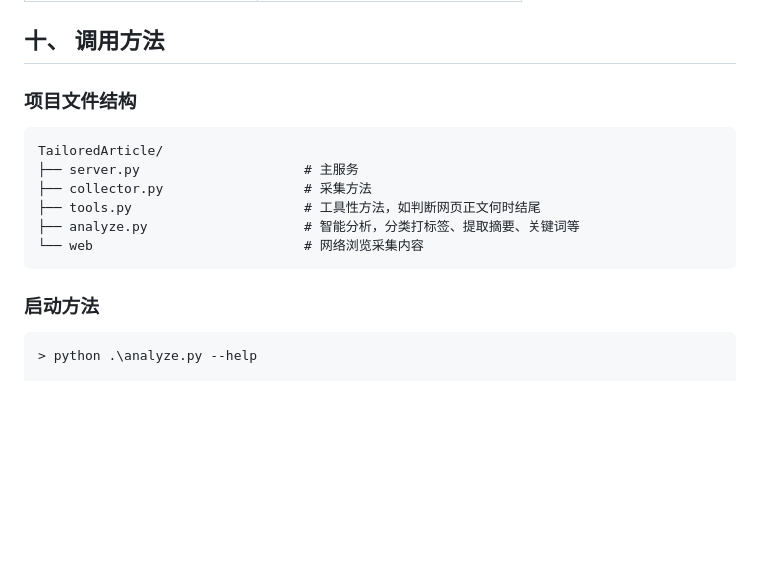
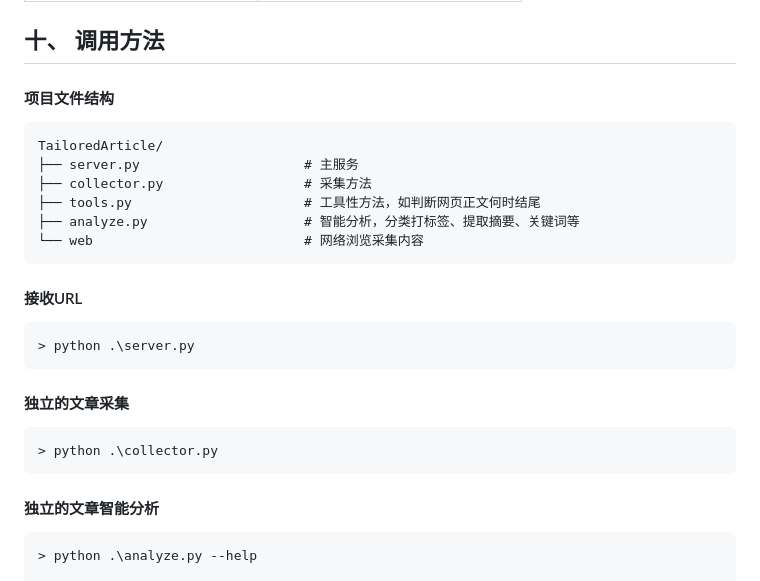
Before and after one commit to liang1057/TailoredArticle, a Markdown page: README.md, the part around the change. Drawn GitHub-style; blank space fills up the shorter version.

````diff
--- a/README.md
+++ b/README.md
@@ -200,7 +200,7 @@
 
 ## 十、 调用方法
 
-### 项目文件结构
+#### 项目文件结构
 
 ```
 TailoredArticle/
@@ -211,8 +211,16 @@ TailoredArticle/
 └── web                           # 网络浏览采集内容
 ```
 
-### 启动方法
+#### 接收URL
+```commandline
+> python .\server.py
+```
+#### 独立的文章采集
+```commandline
+> python .\collector.py
+```
 
+#### 独立的文章智能分析
 ```commandline
 > python .\analyze.py --help
 
````
